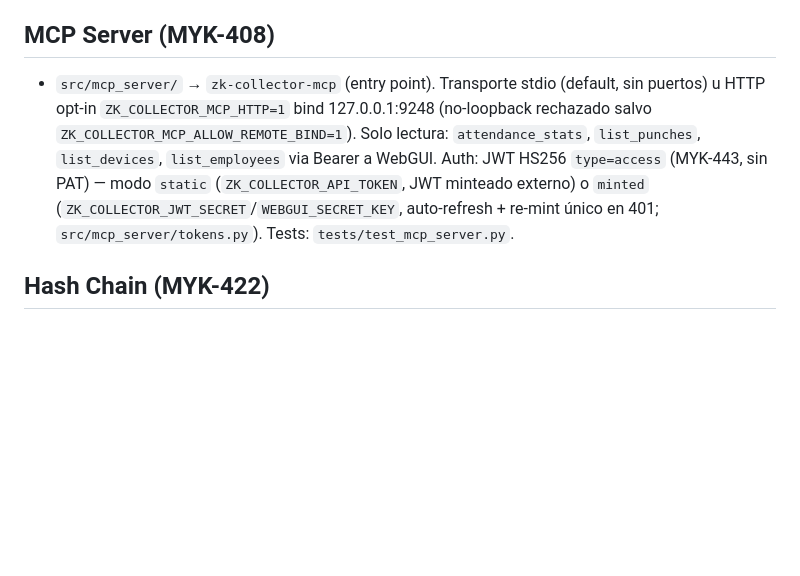
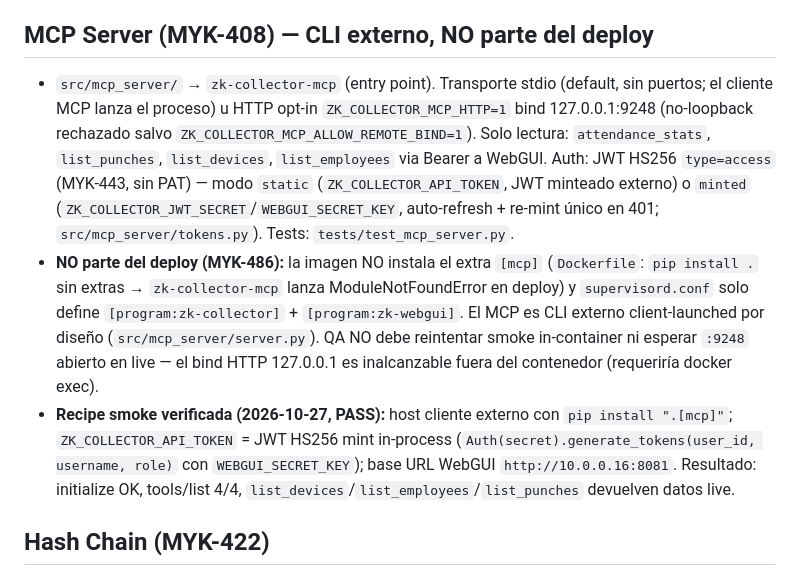
Before and after one commit to nelsonelagunar/zk-collector, a Markdown page: AGENTS.md, the part around the change. GitHub-like rendering; blank space fills up the shorter version.

Commit message:
docs(agents): declare MCP as external client-launched CLI, not part of deploy (MYK-486)
Reviewer verdict (b) on MYK-486: MCP server is an external CLI by design;
the deploy image intentionally has no [mcp] extra and no supervisord program.
Documents the verified smoke recipe and the attendance_stats limitation.

Co-Authored-By: Paperclip <noreply@paperclip.ing>

```diff
--- a/AGENTS.md
+++ b/AGENTS.md
@@ -58,9 +58,11 @@
 - Sección WebGUI `/configuracion/razon-social` (routes/companies_ui.py + templates/companies/index.html), navbar "Razón Social". El form consume la API con `Authorization: Bearer webgui` (patrón expediente colaboradores). Soporte `/configuracion/razon-social/api/devices` (login_required) devuelve relojes + dueño.
 - Tests: tests/test_companies_routes.py (API 30 casos), tests/test_companies_ui.py (UI+flujo), test_nav_routing.py actualizado con la nueva sección.
 
-## MCP Server (MYK-408)
+## MCP Server (MYK-408) — CLI externo, NO parte del deploy
 
-- `src/mcp_server/` → `zk-collector-mcp` (entry point). Transporte stdio (default, sin puertos) u HTTP opt-in `ZK_COLLECTOR_MCP_HTTP=1` bind 127.0.0.1:9248 (no-loopback rechazado salvo `ZK_COLLECTOR_MCP_ALLOW_REMOTE_BIND=1`). Solo lectura: `attendance_stats`, `list_punches`, `list_devices`, `list_employees` via Bearer a WebGUI. Auth: JWT HS256 `type=access` (MYK-443, sin PAT) — modo `static` (`ZK_COLLECTOR_API_TOKEN`, JWT minteado externo) o `minted` (`ZK_COLLECTOR_JWT_SECRET`/`WEBGUI_SECRET_KEY`, auto-refresh + re-mint único en 401; `src/mcp_server/tokens.py`). Tests: `tests/test_mcp_server.py`.
+- `src/mcp_server/` → `zk-collector-mcp` (entry point). Transporte stdio (default, sin puertos; el cliente MCP lanza el proceso) u HTTP opt-in `ZK_COLLECTOR_MCP_HTTP=1` bind 127.0.0.1:9248 (no-loopback rechazado salvo `ZK_COLLECTOR_MCP_ALLOW_REMOTE_BIND=1`). Solo lectura: `attendance_stats`, `list_punches`, `list_devices`, `list_employees` via Bearer a WebGUI. Auth: JWT HS256 `type=access` (MYK-443, sin PAT) — modo `static` (`ZK_COLLECTOR_API_TOKEN`, JWT minteado externo) o `minted` (`ZK_COLLECTOR_JWT_SECRET`/`WEBGUI_SECRET_KEY`, auto-refresh + re-mint único en 401; `src/mcp_server/tokens.py`). Tests: `tests/test_mcp_server.py`.
+- **NO parte del deploy (MYK-486):** la imagen NO instala el extra `[mcp]` (`Dockerfile`: `pip install .` sin extras → `zk-collector-mcp` lanza ModuleNotFoundError en deploy) y `supervisord.conf` solo define `[program:zk-collector]` + `[program:zk-webgui]`. El MCP es CLI externo client-launched por diseño (`src/mcp_server/server.py`). QA NO debe reintentar smoke in-container ni esperar `:9248` abierto en live — el bind HTTP 127.0.0.1 es inalcanzable fuera del contenedor (requeriría docker exec).
+- **Recipe smoke verificada (2026-10-27, PASS):** host cliente externo con `pip install ".[mcp]"`; `ZK_COLLECTOR_API_TOKEN` = JWT HS256 mint in-process (`Auth(secret).generate_tokens(user_id, username, role)` con `WEBGUI_SECRET_KEY`); base URL WebGUI `http://10.0.0.16:8081`. Resultado: initialize OK, tools/list 4/4, `list_devices`/`list_employees`/`list_punches` devuelven datos live.
 
 ## Hash Chain (MYK-422)
 
```
